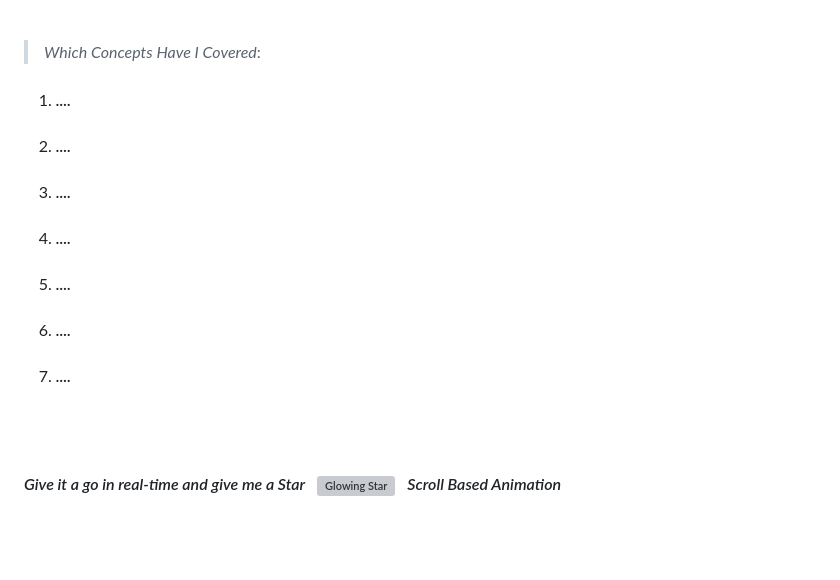
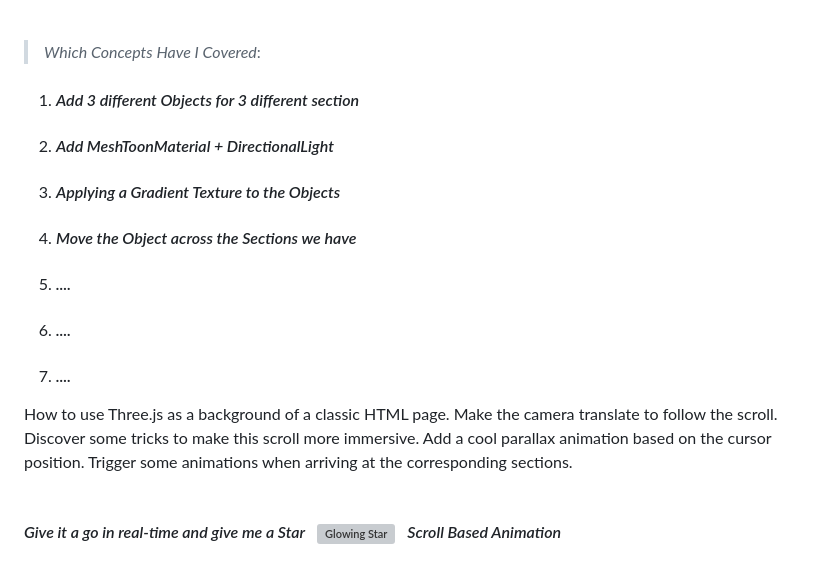
Before and after one commit to ShahramShakiba/ScrollBased-Animation-p08, a Markdown page: README.md, the part around the change. GitHub-like rendering; blank space fills up the shorter version; grey boxes are pictures that could not be loaded.

Commit message:
Update README.md Concepts

```diff
--- a/README.md
+++ b/README.md
@@ -38,15 +38,19 @@
 
 > _Which Concepts Have I Covered_: <br/>
 
-01. _<h4>....</h4>_
-02. _<h4>....</h4>_
-03. _<h4>....</h4>_
-04. _<h4>....</h4>_
+01. _<h4>Add 3 different Objects for 3 different section</h4>_
+02. _<h4>Add MeshToonMaterial + DirectionalLight</h4>_
+03. _<h4>Applying a Gradient Texture to the Objects</h4>_
+04. _<h4>Move the Object across the Sections we have</h4>_
 05. _<h4>....</h4>_
 06. _<h4>....</h4>_
 07. _<h4>....</h4>_
 
-
+ How to use Three.js as a background of a classic HTML page.
+ Make the camera translate to follow the scroll.
+ Discover some tricks to make this scroll more immersive.
+ Add a cool parallax animation based on the cursor position.
+ Trigger some animations when arriving at the corresponding sections.
 <br/><br/>
 
 <!-------- try it live -------->
```
